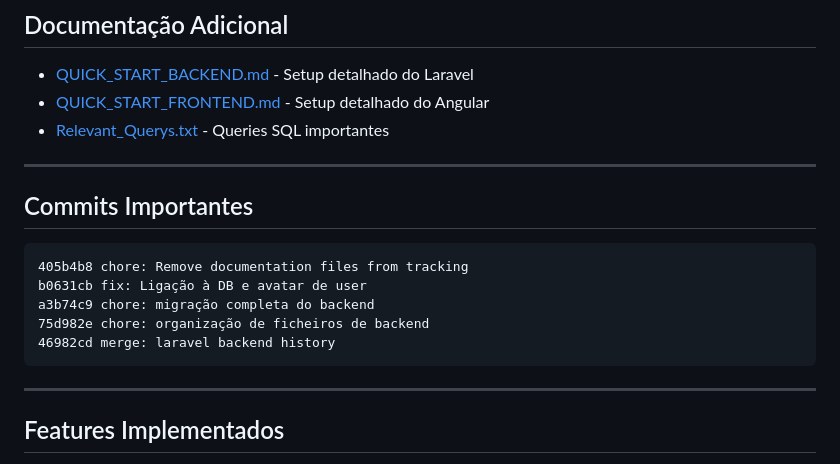
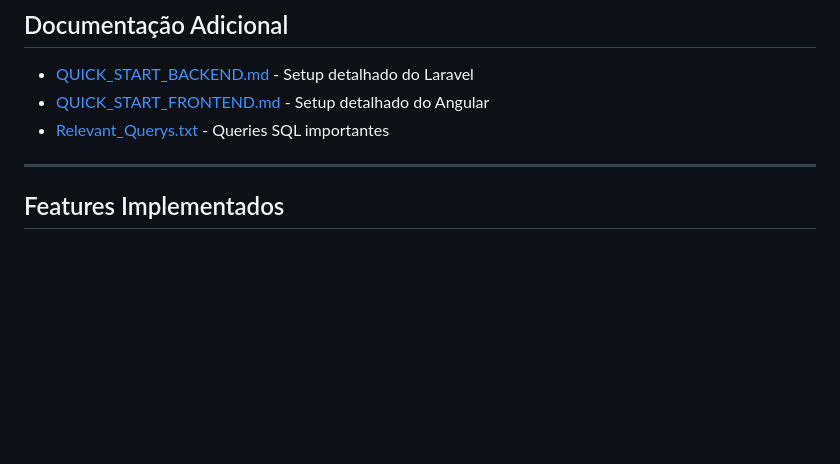
Before and after one commit to rodrigogomes-dev/Contactus_TodoList_Fullstack, a Markdown page: README.md, the part around the change. GitHub-like rendering; blank space fills up the shorter version.

Commit message:
Correção de Sections no README
Removed section listing important commits from README.

````diff
--- a/README.md
+++ b/README.md
@@ -283,17 +283,6 @@ ng serve
 
 ---
 
-## Commits Importantes
-
-```
-405b4b8 chore: Remove documentation files from tracking
-b0631cb fix: Ligação à DB e avatar de user
-a3b74c9 chore: migração completa do backend
-75d982e chore: organização de ficheiros de backend
-46982cd merge: laravel backend history
-```
-
----
 
 ## Features Implementados
 
````
